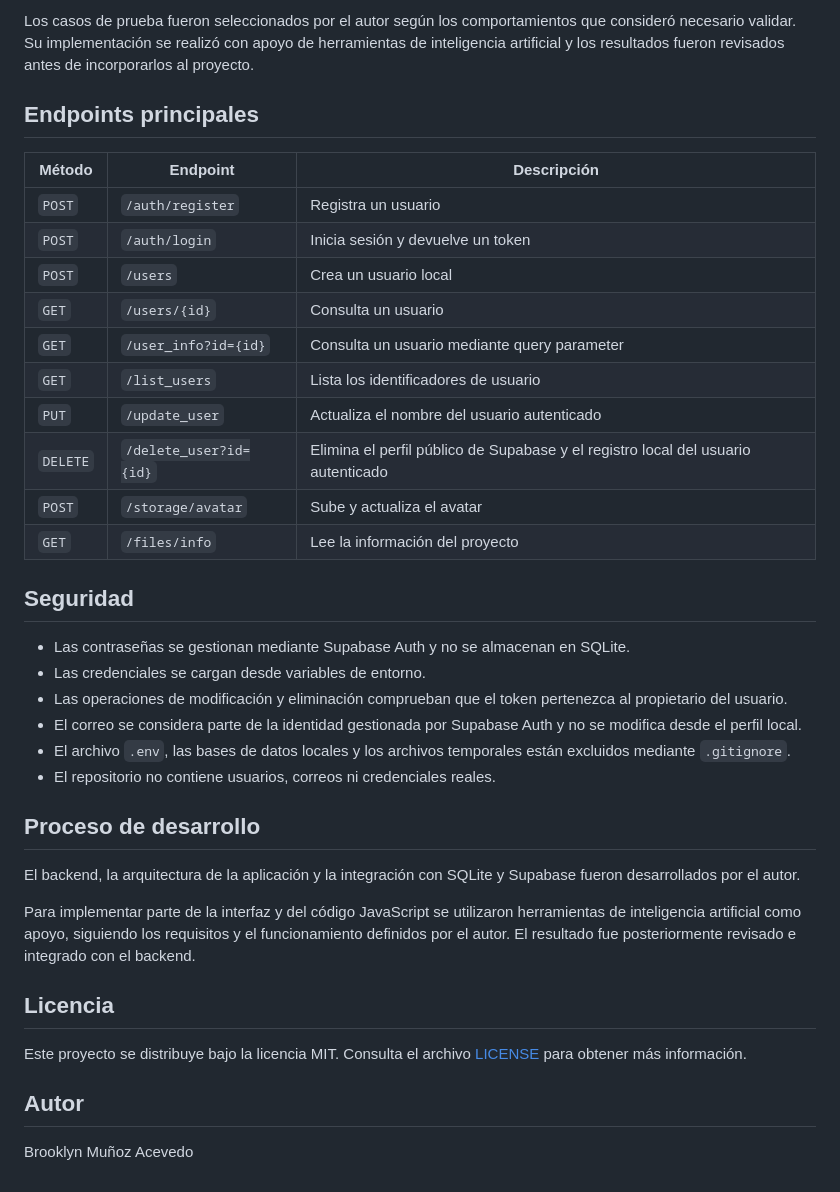
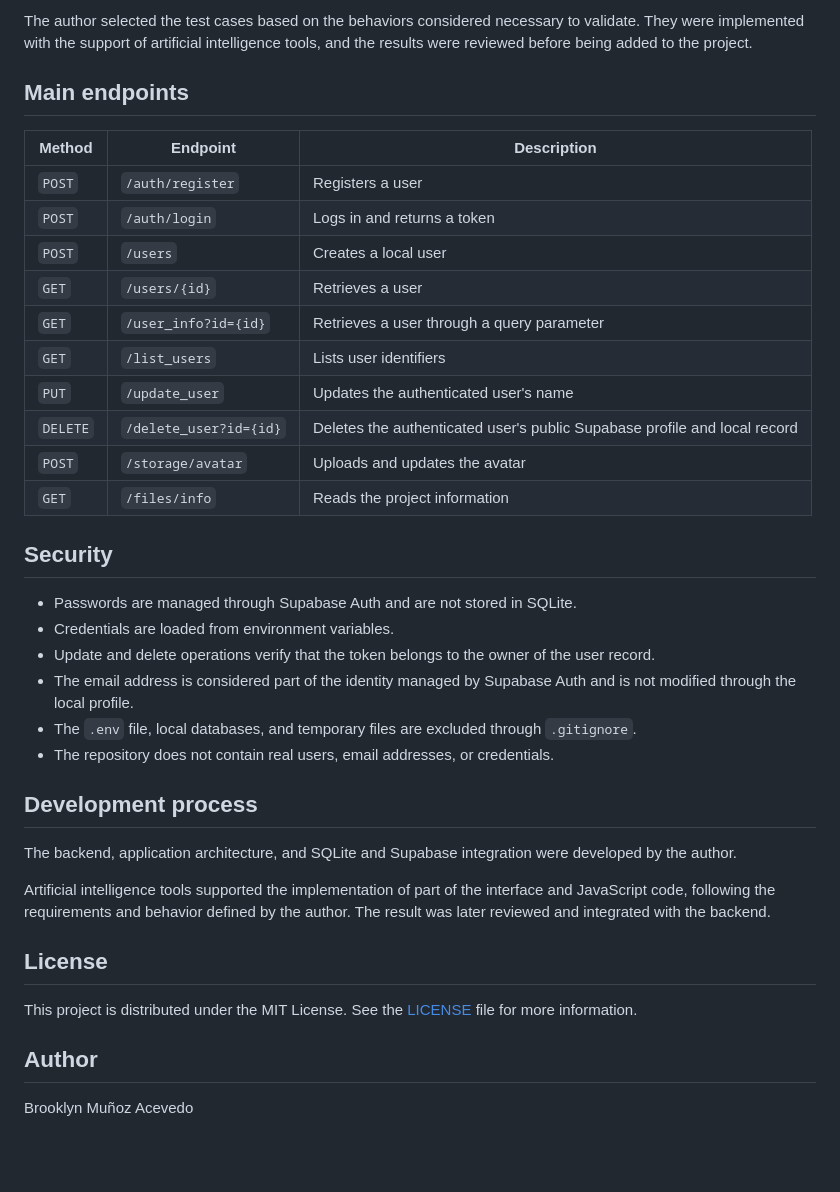
Before and after one commit to brookk525/user-management-rest-api, a Markdown page: README.md, the part around one of its changes. Rendered like a GitHub page; blank space fills up the shorter version.

Commit message:
docs: add English and Spanish READMEs

```diff
--- a/README.md
+++ b/README.md
@@ -192,40 +196,40 @@ Las pruebas de Supabase y S3 no realizan peticiones a Internet ni necesitan cred
 
-Los casos de prueba fueron seleccionados por el autor según los comportamientos que consideró necesario validar. Su implementación se realizó con apoyo de herramientas de inteligencia artificial y los resultados fueron revisados antes de incorporarlos al proyecto.
+The author selected the test cases based on the behaviors considered necessary to validate. They were implemented with the support of artificial intelligence tools, and the results were reviewed before being added to the project.
 
-## Endpoints principales
+## Main endpoints
 
-| Método | Endpoint | Descripción |
+| Method | Endpoint | Description |
 | --- | --- | --- |
-| `POST` | `/auth/register` | Registra un usuario |
-| `POST` | `/auth/login` | Inicia sesión y devuelve un token |
-| `POST` | `/users` | Crea un usuario local |
-| `GET` | `/users/{id}` | Consulta un usuario |
-| `GET` | `/user_info?id={id}` | Consulta un usuario mediante query parameter |
-| `GET` | `/list_users` | Lista los identificadores de usuario |
-| `PUT` | `/update_user` | Actualiza el nombre del usuario autenticado |
-| `DELETE` | `/delete_user?id={id}` | Elimina el perfil público de Supabase y el registro local del usuario autenticado |
-| `POST` | `/storage/avatar` | Sube y actualiza el avatar |
-| `GET` | `/files/info` | Lee la información del proyecto |
+| `POST` | `/auth/register` | Registers a user |
+| `POST` | `/auth/login` | Logs in and returns a token |
+| `POST` | `/users` | Creates a local user |
+| `GET` | `/users/{id}` | Retrieves a user |
+| `GET` | `/user_info?id={id}` | Retrieves a user through a query parameter |
+| `GET` | `/list_users` | Lists user identifiers |
+| `PUT` | `/update_user` | Updates the authenticated user's name |
+| `DELETE` | `/delete_user?id={id}` | Deletes the authenticated user's public Supabase profile and local record |
+| `POST` | `/storage/avatar` | Uploads and updates the avatar |
+| `GET` | `/files/info` | Reads the project information |
 
-## Seguridad
+## Security
 
-- Las contraseñas se gestionan mediante Supabase Auth y no se almacenan en SQLite.
-- Las credenciales se cargan desde variables de entorno.
-- Las operaciones de modificación y eliminación comprueban que el token pertenezca al propietario del usuario.
-- El correo se considera parte de la identidad gestionada por Supabase Auth y no se modifica desde el perfil local.
-- El archivo `.env`, las bases de datos locales y los archivos temporales están excluidos mediante `.gitignore`.
-- El repositorio no contiene usuarios, correos ni credenciales reales.
+- Passwords are managed through Supabase Auth and are not stored in SQLite.
+- Credentials are loaded from environment variables.
+- Update and delete operations verify that the token belongs to the owner of the user record.
+- The email address is considered part of the identity managed by Supabase Auth and is not modified through the local profile.
+- The `.env` file, local databases, and temporary files are excluded through `.gitignore`.
+- The repository does not contain real users, email addresses, or credentials.
 
-## Proceso de desarrollo
+## Development process
 
-El backend, la arquitectura de la aplicación y la integración con SQLite y Supabase fueron desarrollados por el autor.
+The backend, application architecture, and SQLite and Supabase integration were developed by the author.
 
-Para implementar parte de la interfaz y del código JavaScript se utilizaron herramientas de inteligencia artificial como apoyo, siguiendo los requisitos y el funcionamiento definidos por el autor. El resultado fue posteriormente revisado e integrado con el backend.
+Artificial intelligence tools supported the implementation of part of the interface and JavaScript code, following the requirements and behavior defined by the author. The result was later reviewed and integrated with the backend.
 
-## Licencia
+## License
 
-Este proyecto se distribuye bajo la licencia MIT. Consulta el archivo [LICENSE](LICENSE) para obtener más información.
+This project is distributed under the MIT License. See the [LICENSE](LICENSE) file for more information.
 
-## Autor
+## Author
 
 Brooklyn Muñoz Acevedo
```
Also changed, not shown: other parts of README.md (+60 -56 lines), README.es.md (added, +235 -0 lines).
